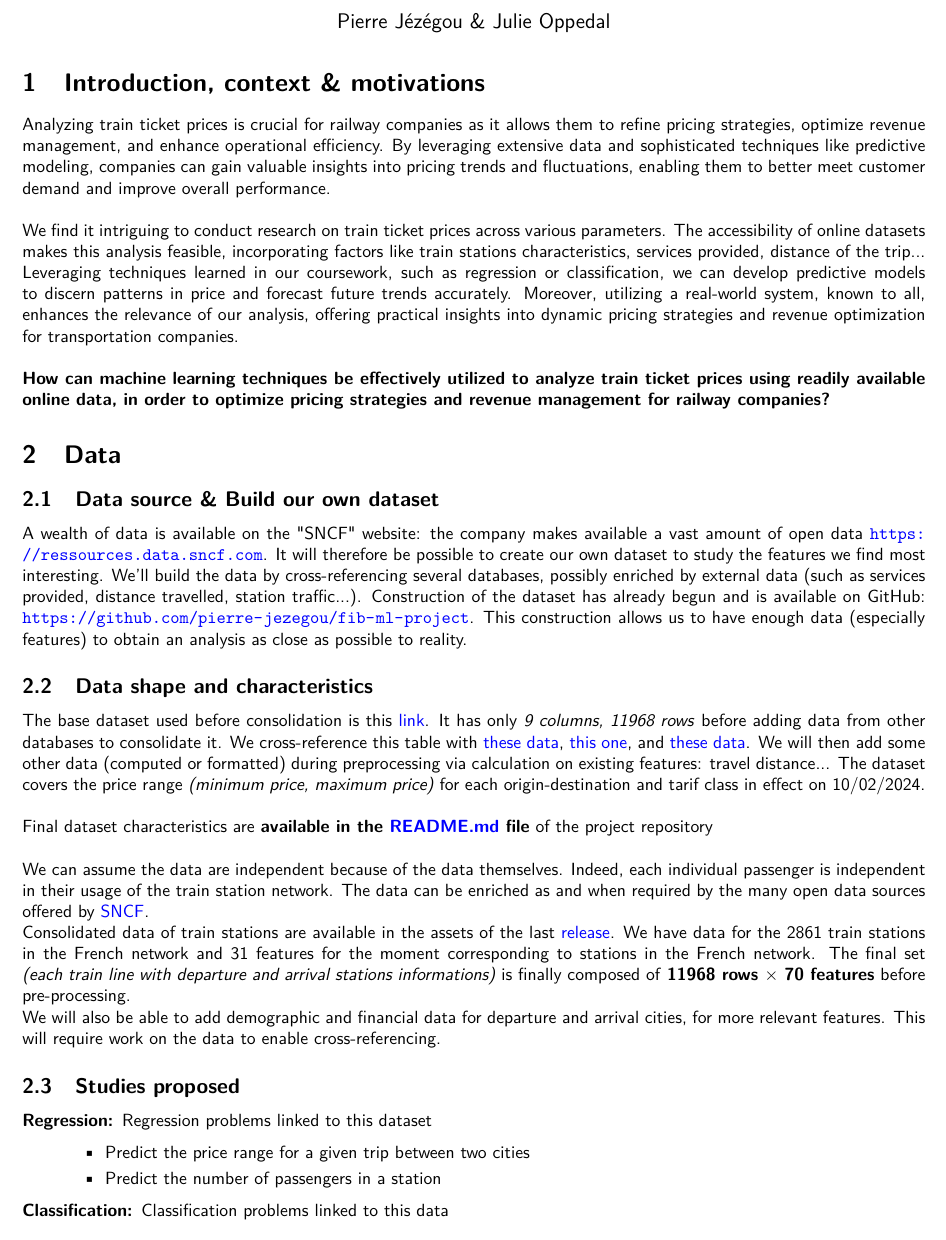
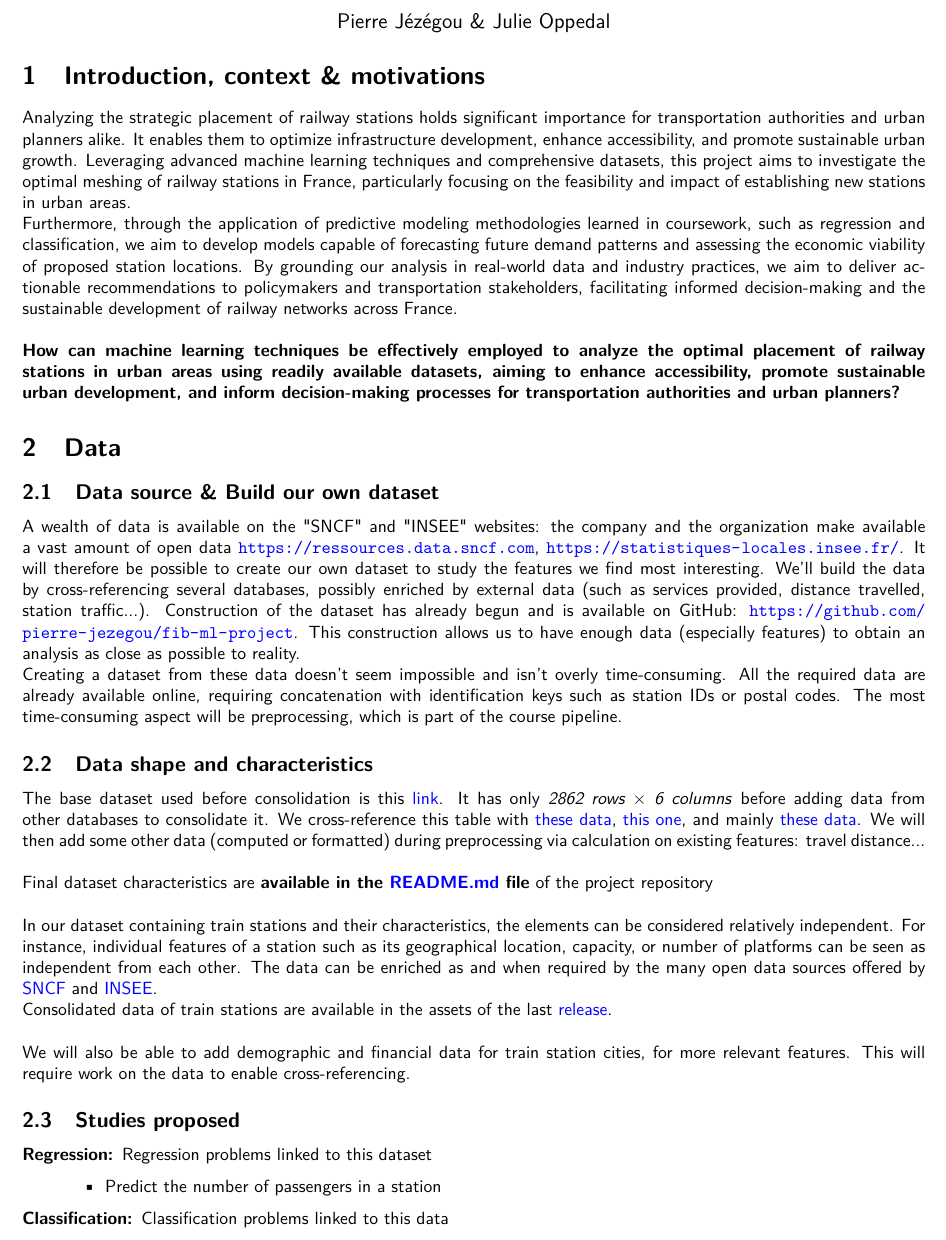
Before and after one commit to pierre-jezegou/fib-ml-project, a LaTeX document (documentation/project_proposal.tex): part of the page, cut so that both start at the same text. Compiled offline with pdfLaTeX.

Commit message:
Modifications  following feedback on the first version

```diff
--- a/documentation/project_proposal.tex
+++ b/documentation/project_proposal.tex
@@ -36,7 +36,7 @@
 \renewcommand*\familydefault{\sfdefault}
 
 \title{Project proposal}
-\subtitle{Machine Learning Analysis of Train Ticket Prices}
+\subtitle{Machine Learning Analysis of Train stations}
 \date{}
 \author{Pierre Jézégou \& Julie Oppedal}
 
@@ -44,33 +44,38 @@
 \maketitle
 
 \section{Introduction, context \& motivations}
-Analyzing train ticket prices is crucial for railway companies as it allows them to refine pricing strategies, optimize revenue management, and enhance operational efficiency. By leveraging extensive data and sophisticated techniques like predictive modeling, companies can gain valuable insights into pricing trends and fluctuations, enabling them to better meet customer demand and improve overall performance.\\
+Analyzing the strategic placement of railway stations holds significant importance for transportation authorities and urban planners alike. It enables them to optimize infrastructure development, enhance accessibility, and promote sustainable urban growth. Leveraging advanced machine learning techniques and comprehensive datasets, this project aims to investigate the optimal meshing of railway stations in France, particularly focusing on the feasibility and impact of establishing new stations in urban areas.\\
+Furthermore, through the application of predictive modeling methodologies learned in coursework, such as regression and classification, we aim to develop models capable of forecasting future demand patterns and assessing the economic viability of proposed station locations. By grounding our analysis in real-world data and industry practices, we aim to deliver actionable recommendations to policymakers and transportation stakeholders, facilitating informed decision-making and the sustainable development of railway networks across France.
+\\
 
-We find it intriguing to conduct research on train ticket prices across various parameters. The accessibility of online datasets makes this analysis feasible, incorporating factors like train stations characteristics, services provided, distance of the trip... Leveraging techniques learned in our coursework, such as regression or classification, we can develop predictive models to discern patterns in price and forecast future trends accurately. Moreover, utilizing a real-world system, known to all, enhances the relevance of our analysis, offering practical insights into dynamic pricing strategies and revenue optimization for transportation companies.\\
-
-\textbf{How can machine learning techniques be effectively utilized to analyze train ticket prices using readily available online data, in order to optimize pricing strategies and revenue management for railway companies?}
+\textbf{How can machine learning techniques be effectively employed to analyze the optimal placement of railway stations in urban areas using readily available datasets, aiming to enhance accessibility, promote sustainable urban development, and inform decision-making processes for transportation authorities and urban planners?}
 
 \section{Data}
 \subsection{Data source \& Build our own dataset}
-A wealth of data is available on the "SNCF" website: the company makes available a vast amount of open data \url{https://ressources.data.sncf.com}. It will therefore be possible to create our own dataset to study the features we find most interesting. We'll build the data by cross-referencing several databases, possibly enriched by external data (such as services provided, distance travelled, station traffic...).
+A wealth of data is available on the "SNCF" and "INSEE" websites: the company and the organization make available a vast amount of open data \url{https://ressources.data.sncf.com}, \url{https://statistiques-locales.insee.fr/}. It will therefore be possible to create our own dataset to study the features we find most interesting. We'll build the data by cross-referencing several databases, possibly enriched by external data (such as services provided, distance travelled, station traffic...).
 Construction of the dataset has already begun and is available on GitHub: \url{https://github.com/pierre-jezegou/fib-ml-project}.  This construction allows us to have enough data (especially features) to obtain an analysis as close as possible to reality.
 
+
+Creating a dataset from these data doesn't seem impossible and isn't overly time-consuming. All the required data are already available online, requiring concatenation with identification keys such as station IDs or postal codes. The most time-consuming aspect will be preprocessing, which is part of the course pipeline.
+
 \subsection{Data shape and characteristics}
-The base dataset used before consolidation is this \href{https://ressources.data.sncf.com/explore/dataset/tarifs-tgv-inoui-ouigo/information/}{link}. It has only \textit{9 columns, 11968 rows} before adding data from other databases to consolidate it. We cross-reference this table with \href{https://ressources.data.sncf.com/explore/dataset/gares-pianos/information/}{these data}, \href{https://ressources.data.sncf.com/explore/dataset/gares-equipees-du-wifi/information/}{this one}, and \href{https://ressources.data.sncf.com/explore/dataset/frequentation-gares/information/}{these data}. We will then add some other data (computed or formatted) during preprocessing via calculation on existing features: travel distance... The dataset covers the price range \textit{(minimum price, maximum price)} for each origin-destination and tarif class in effect on 10/02/2024.\\
+The base dataset used before consolidation is this \href{https://ressources.data.sncf.com/explore/dataset/gares-de-voyageurs/}{link}. It has only \textit{2862 rows $\times$ 6 columns} before adding data from other databases to consolidate it. We cross-reference this table with \href{https://ressources.data.sncf.com/explore/dataset/gares-pianos/information/}{these data}, \href{https://ressources.data.sncf.com/explore/dataset/gares-equipees-du-wifi/information/}{this one}, and mainly \href{https://ressources.data.sncf.com/explore/dataset/frequentation-gares/information/}{these data}. We will then add some other data (computed or formatted) during preprocessing via calculation on existing features: travel distance...\\
 
 Final dataset characteristics are \textbf{available in the \href{https://github.com/pierre-jezegou/fib-ml-project/blob/main/README.md}{README.md} file} of the project repository\\
 
-We can assume the data are independent because of the data themselves. Indeed, each individual passenger is independent in their usage of the train station network. The data can be enriched as and when required by the many open data sources offered by \href{https://ressources.data.sncf.com/}{SNCF}.
 
-Consolidated data of train stations are available in the assets of the last \href{https://github.com/pierre-jezegou/fib-ml-project/releases/}{release}. We have data for the 2861 train stations in the French network and 31 features for the moment corresponding to stations in the French network. The final set \textit{(each train line with departure and arrival stations informations)} is finally composed of \textbf{11968 rows $\mathbf\times$ 70 features} before pre-processing.\\
-We will also be able to add demographic and financial data for departure and arrival cities, for more relevant features. This will require work on the data to enable cross-referencing.
+In our dataset containing train stations and their characteristics, the elements can be considered relatively independent. For instance, individual features of a station such as its geographical location, capacity, or number of platforms can be seen as independent from each other. The data can be enriched as and when required by the many open data sources offered by \href{https://ressources.data.sncf.com/}{SNCF} and \href{https://statistiques-locales.insee.fr/}{INSEE}.
+
+Consolidated data of train stations are available in the assets of the last \href{https://github.com/pierre-jezegou/fib-ml-project/releases/}{release}.\\
+
+We will also be able to add demographic and financial data for train station cities, for more relevant features. This will require work on the data to enable cross-referencing.
 
 \subsection{Studies proposed}
 \begin{description}
     \item[Regression:] Regression problems linked to this dataset
         \begin{itemize}
-            \item Predict the price range for a given trip between two cities
             \item Predict the number of passengers in a station
+            % \item Predict the number of inhabitants in an urban area, justifying whether or not a station is needed (ROI pre-studies)
         \end{itemize}
     \item[Classification:] Classification problems linked to this data
         \begin{itemize}
```
Also changed, not shown: 1 other file.
